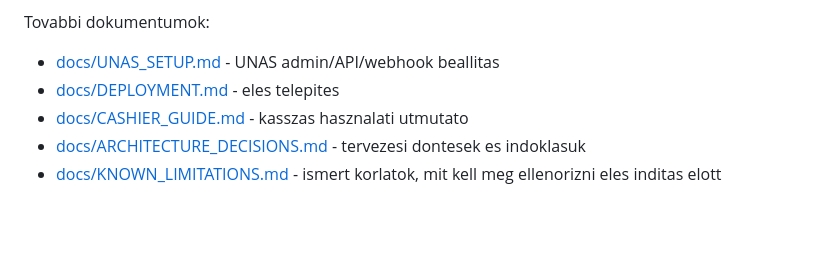
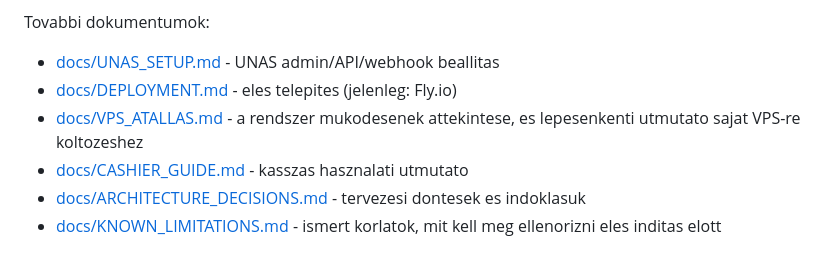
Before and after one commit to marhapori/unas-loyalty-middleware, a Markdown page: README.md, the part around the change. GitHub-like rendering; blank space fills up the shorter version.

```diff
--- a/README.md
+++ b/README.md
@@ -12,7 +12,8 @@ UNAS API reszletek: [docs/UNAS_API_gyakorlati_utmutato.md](docs/UNAS_API_gyakorl
 Tovabbi dokumentumok:
 
 - [docs/UNAS_SETUP.md](docs/UNAS_SETUP.md) - UNAS admin/API/webhook beallitas
-- [docs/DEPLOYMENT.md](docs/DEPLOYMENT.md) - eles telepites
+- [docs/DEPLOYMENT.md](docs/DEPLOYMENT.md) - eles telepites (jelenleg: Fly.io)
+- [docs/VPS_ATALLAS.md](docs/VPS_ATALLAS.md) - a rendszer mukodesenek attekintese, es lepesenkenti utmutato sajat VPS-re koltozeshez
 - [docs/CASHIER_GUIDE.md](docs/CASHIER_GUIDE.md) - kasszas hasznalati utmutato
 - [docs/ARCHITECTURE_DECISIONS.md](docs/ARCHITECTURE_DECISIONS.md) - tervezesi dontesek es indoklasuk
 - [docs/KNOWN_LIMITATIONS.md](docs/KNOWN_LIMITATIONS.md) - ismert korlatok, mit kell meg ellenorizni eles inditas elott
```
Also changed, not shown: docs/VPS_ATALLAS.md (added, +294 -0 lines).
